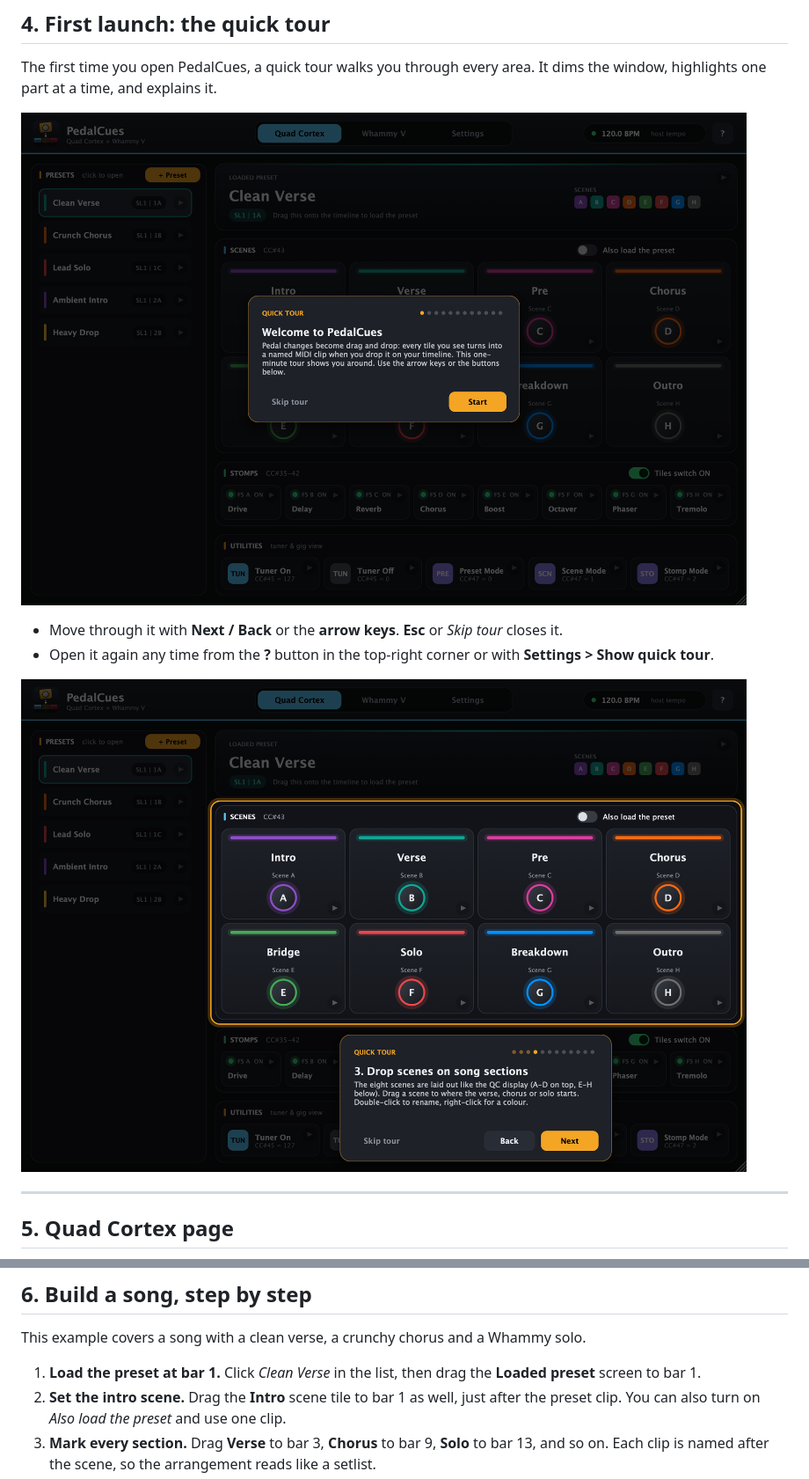
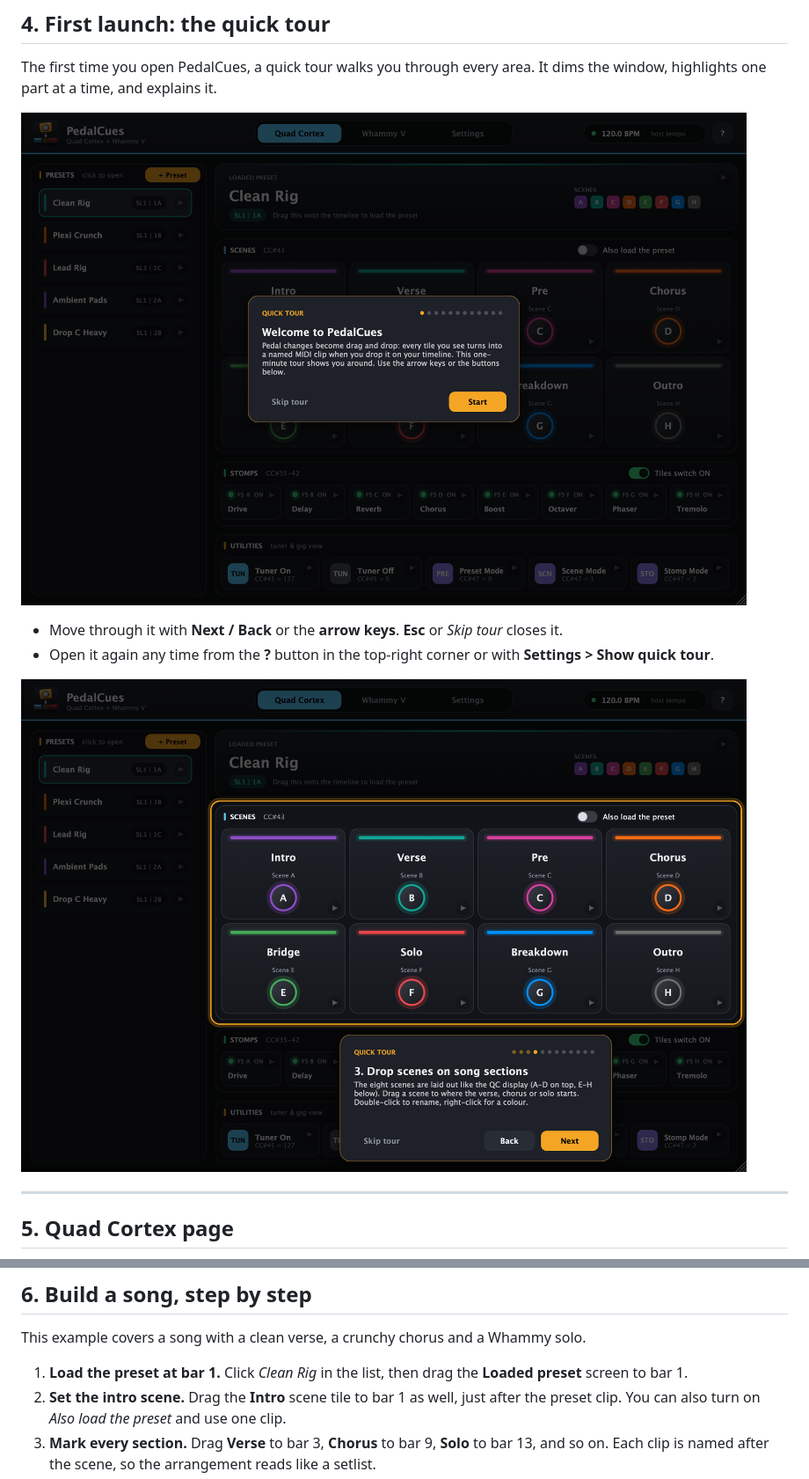
Before and after one commit to thankost/pedal-cues, a Markdown page: docs/GUIDE.md, 2 parts joined by grey strips. Shown: that part at 88% size. Drawn GitHub-style; pictures changed too: docs/images/tour-scenes.png, docs/images/tour-welcome.png.

Commit message:
v0.3.2: rig-style example preset names; explain presets vs scenes

```diff
--- a/docs/GUIDE.md
+++ b/docs/GUIDE.md
@@ -135,7 +137,7 @@ The first time you open PedalCues, a quick tour walks you through every area. It
 
 This example covers a song with a clean verse, a crunchy chorus and a Whammy solo.
 
-1. **Load the preset at bar 1.** Click *Clean Verse* in the list, then drag the **Loaded preset** screen to bar 1.
+1. **Load the preset at bar 1.** Click *Clean Rig* in the list, then drag the **Loaded preset** screen to bar 1.
 2. **Set the intro scene.** Drag the **Intro** scene tile to bar 1 as well, just after the preset clip. You can also turn on *Also load the preset* and use one clip.
 3. **Mark every section.** Drag **Verse** to bar 3, **Chorus** to bar 9, **Solo** to bar 13, and so on. Each clip is named after the scene, so the arrangement reads like a setlist.
 4. **Whammy mode for the solo.** On the Whammy tab, drag **Oct Up** to one beat before the solo.
```
Also changed, not shown: other parts of docs/GUIDE.md (+2 -0 lines), docs/images/quad-cortex.png, docs/images/timeline.png, 3 other files.
